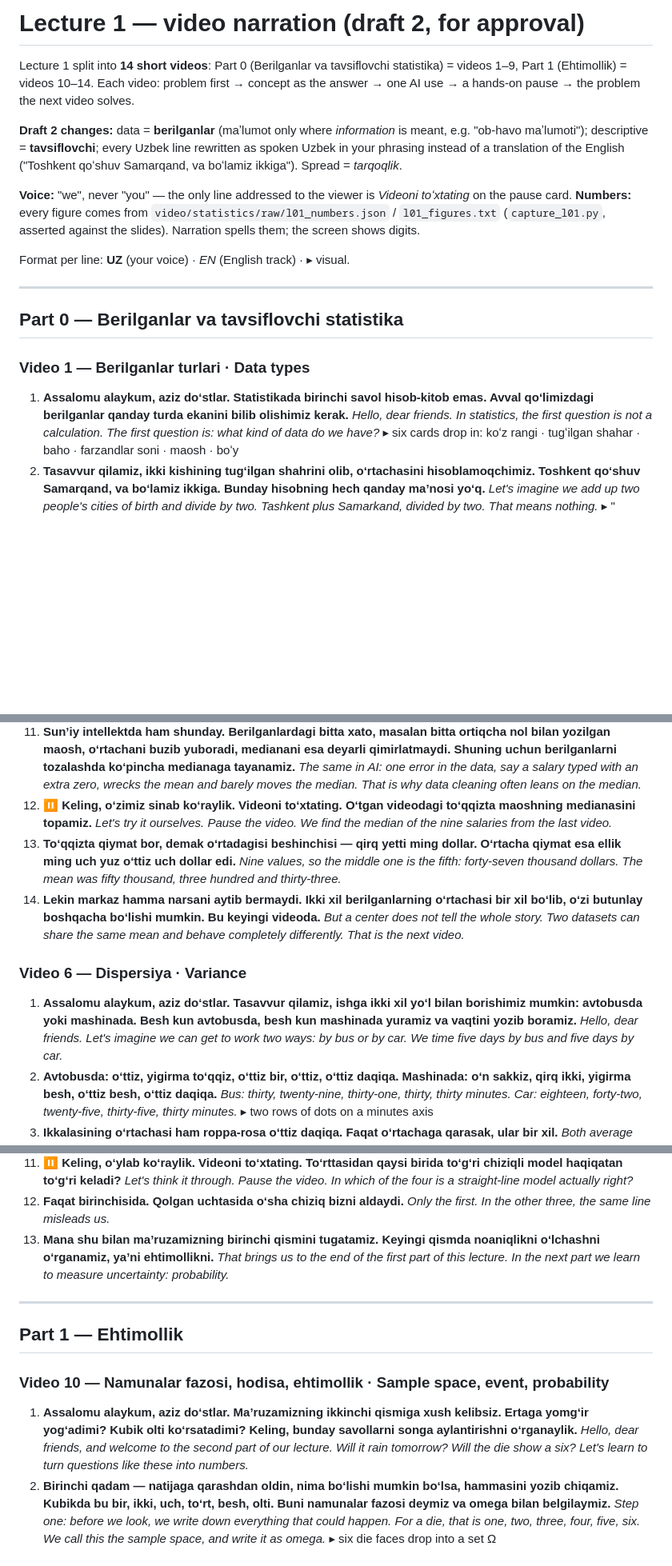
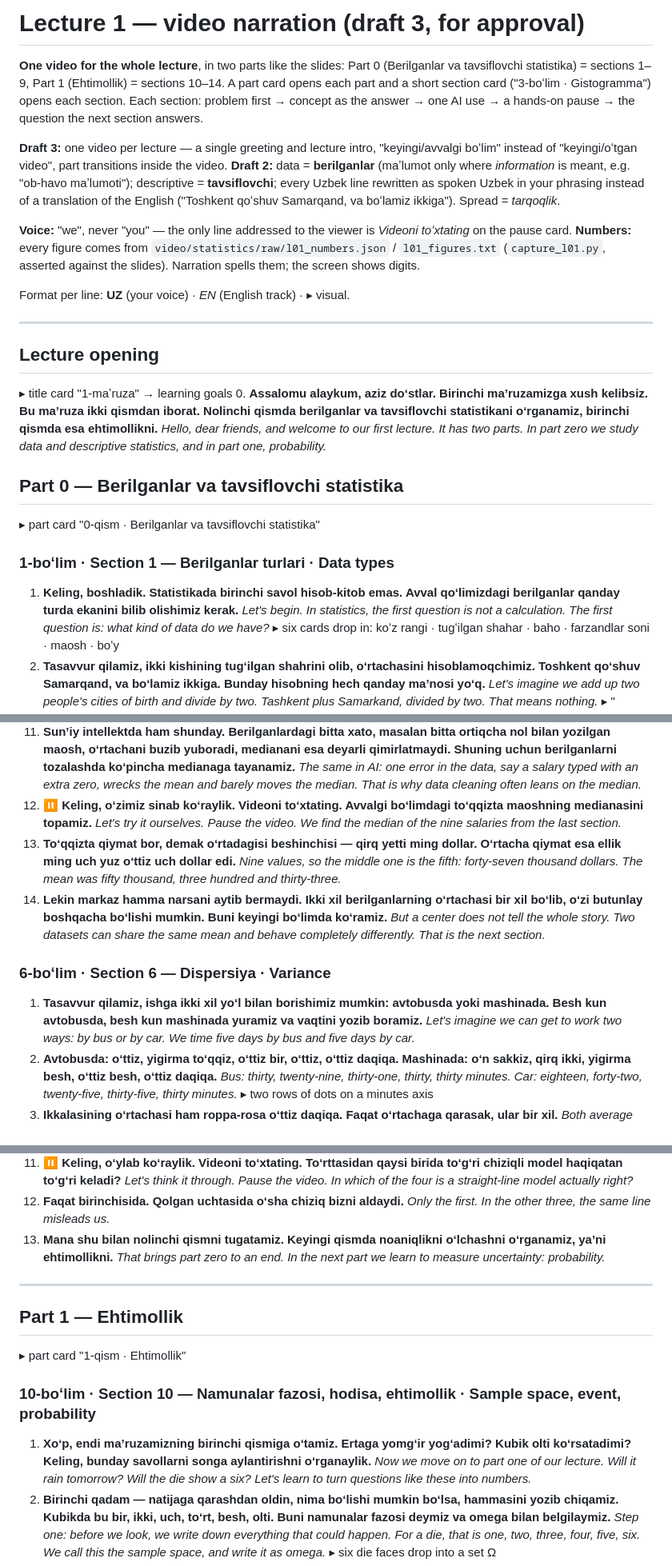
Before and after one commit to MusulmonLolayev/Advanced-AI, a Markdown page: video/narration/lecture01.md, 3 parts joined by grey strips. Shown at 80% size. GitHub-like rendering; blank space fills up the shorter version.

```diff
--- a/video/narration/lecture01.md
+++ b/video/narration/lecture01.md
@@ -1,10 +1,12 @@
-# Lecture 1 — video narration (draft 2, for approval)
+# Lecture 1 — video narration (draft 3, for approval)
 
-Lecture 1 split into **14 short videos**: Part 0 (Berilganlar va tavsiflovchi statistika) = videos 1–9,
-Part 1 (Ehtimollik) = videos 10–14. Each video: problem first → concept as the answer → one AI use → a hands-on
-pause → the problem the next video solves.
+**One video for the whole lecture**, in two parts like the slides: Part 0 (Berilganlar va tavsiflovchi statistika) =
+sections 1–9, Part 1 (Ehtimollik) = sections 10–14. A part card opens each part and a short section card
+("3-boʻlim · Gistogramma") opens each section. Each section: problem first → concept as the answer → one AI use →
+a hands-on pause → the question the next section answers.
 
-**Draft 2 changes:** data = **berilganlar** (maʼlumot only where *information* is meant, e.g. "ob-havo maʼlumoti");
+**Draft 3:** one video per lecture — a single greeting and lecture intro, "keyingi/avvalgi boʻlim" instead of
+"keyingi/oʻtgan video", part transitions inside the video. **Draft 2:** data = **berilganlar** (maʼlumot only where *information* is meant, e.g. "ob-havo maʼlumoti");
 descriptive = **tavsiflovchi**; every Uzbek line rewritten as spoken Uzbek in your phrasing instead of a translation
 of the English ("Toshkent qoʻshuv Samarqand, va boʻlamiz ikkiga"). Spread = *tarqoqlik*.
 
@@ -16,11 +18,17 @@ Format per line: **UZ** (your voice) · *EN* (English track) · ▸ visual.
 
 ---
 
+## Lecture opening
+▸ title card "1-maʼruza" → learning goals
+0. **Assalomu alaykum, aziz doʻstlar. Birinchi maʼruzamizga xush kelibsiz. Bu maʼruza ikki qismdan iborat. Nolinchi qismda berilganlar va tavsiflovchi statistikani oʻrganamiz, birinchi qismda esa ehtimollikni.**
+   *Hello, dear friends, and welcome to our first lecture. It has two parts. In part zero we study data and descriptive statistics, and in part one, probability.*
+
 ## Part 0 — Berilganlar va tavsiflovchi statistika
+▸ part card "0-qism · Berilganlar va tavsiflovchi statistika"
 
-### Video 1 — Berilganlar turlari · Data types
-1. **Assalomu alaykum, aziz doʻstlar. Statistikada birinchi savol hisob-kitob emas. Avval qoʻlimizdagi berilganlar qanday turda ekanini bilib olishimiz kerak.**
-   *Hello, dear friends. In statistics, the first question is not a calculation. The first question is: what kind of data do we have?*
+### 1-boʻlim · Section 1 — Berilganlar turlari · Data types
+1. **Keling, boshladik. Statistikada birinchi savol hisob-kitob emas. Avval qoʻlimizdagi berilganlar qanday turda ekanini bilib olishimiz kerak.**
+   *Let's begin. In statistics, the first question is not a calculation. The first question is: what kind of data do we have?*
    ▸ six cards drop in: koʻz rangi · tugʻilgan shahar · baho · farzandlar soni · maosh · boʻy
 2. **Tasavvur qilamiz, ikki kishining tugʻilgan shahrini olib, oʻrtachasini hisoblamoqchimiz. Toshkent qoʻshuv Samarqand, va boʻlamiz ikkiga. Bunday hisobning hech qanday maʼnosi yoʻq.**
    *Let's imagine we add up two people's cities of birth and divide by two. Tashkent plus Samarkand, divided by two. That means nothing.*
@@ -170,16 +178,16 @@ Format per line: **UZ** (your voice) · *EN* (English track) · ▸ visual.
     ▸ three cards, each with its data type icon
 11. **Sunʼiy intellektda ham shunday. Berilganlardagi bitta xato, masalan bitta ortiqcha nol bilan yozilgan maosh, oʻrtachani buzib yuboradi, medianani esa deyarli qimirlatmaydi. Shuning uchun berilganlarni tozalashda koʻpincha medianaga tayanamiz.**
     *The same in AI: one error in the data, say a salary typed with an extra zero, wrecks the mean and barely moves the median. That is why data cleaning often leans on the median.*
-12. ⏸ **Keling, oʻzimiz sinab koʻraylik. Videoni toʻxtating. Oʻtgan videodagi toʻqqizta maoshning medianasini topamiz.**
-    *Let's try it ourselves. Pause the video. We find the median of the nine salaries from the last video.*
+12. ⏸ **Keling, oʻzimiz sinab koʻraylik. Videoni toʻxtating. Avvalgi boʻlimdagi toʻqqizta maoshning medianasini topamiz.**
+    *Let's try it ourselves. Pause the video. We find the median of the nine salaries from the last section.*
 13. **Toʻqqizta qiymat bor, demak oʻrtadagisi beshinchisi — qirq yetti ming dollar. Oʻrtacha qiymat esa ellik ming uch yuz oʻttiz uch dollar edi.**
     *Nine values, so the middle one is the fifth: forty-seven thousand dollars. The mean was fifty thousand, three hundred and thirty-three.*
-14. **Lekin markaz hamma narsani aytib bermaydi. Ikki xil berilganlarning oʻrtachasi bir xil boʻlib, oʻzi butunlay boshqacha boʻlishi mumkin. Bu keyingi videoda.**
-    *But a center does not tell the whole story. Two datasets can share the same mean and behave completely differently. That is the next video.*
+14. **Lekin markaz hamma narsani aytib bermaydi. Ikki xil berilganlarning oʻrtachasi bir xil boʻlib, oʻzi butunlay boshqacha boʻlishi mumkin. Buni keyingi boʻlimda koʻramiz.**
+    *But a center does not tell the whole story. Two datasets can share the same mean and behave completely differently. That is the next section.*
 
-### Video 6 — Dispersiya · Variance
-1. **Assalomu alaykum, aziz doʻstlar. Tasavvur qilamiz, ishga ikki xil yoʻl bilan borishimiz mumkin: avtobusda yoki mashinada. Besh kun avtobusda, besh kun mashinada yuramiz va vaqtini yozib boramiz.**
-   *Hello, dear friends. Let's imagine we can get to work two ways: by bus or by car. We time five days by bus and five days by car.*
+### 6-boʻlim · Section 6 — Dispersiya · Variance
+1. **Tasavvur qilamiz, ishga ikki xil yoʻl bilan borishimiz mumkin: avtobusda yoki mashinada. Besh kun avtobusda, besh kun mashinada yuramiz va vaqtini yozib boramiz.**
+   *Let's imagine we can get to work two ways: by bus or by car. We time five days by bus and five days by car.*
 2. **Avtobusda: oʻttiz, yigirma toʻqqiz, oʻttiz bir, oʻttiz, oʻttiz daqiqa. Mashinada: oʻn sakkiz, qirq ikki, yigirma besh, oʻttiz besh, oʻttiz daqiqa.**
    *Bus: thirty, twenty-nine, thirty-one, thirty, thirty minutes. Car: eighteen, forty-two, twenty-five, thirty-five, thirty minutes.*
    ▸ two rows of dots on a minutes axis
@@ -296,16 +304,17 @@ Format per line: **UZ** (your voice) · *EN* (English track) · ▸ visual.
     *Let's think it through. Pause the video. In which of the four is a straight-line model actually right?*
 12. **Faqat birinchisida. Qolgan uchtasida oʻsha chiziq bizni aldaydi.**
     *Only the first. In the other three, the same line misleads us.*
-13. **Mana shu bilan maʼruzamizning birinchi qismini tugatamiz. Keyingi qismda noaniqlikni oʻlchashni oʻrganamiz, yaʼni ehtimollikni.**
-    *That brings us to the end of the first part of this lecture. In the next part we learn to measure uncertainty: probability.*
+13. **Mana shu bilan nolinchi qismni tugatamiz. Keyingi qismda noaniqlikni oʻlchashni oʻrganamiz, yaʼni ehtimollikni.**
+    *That brings part zero to an end. In the next part we learn to measure uncertainty: probability.*
 
 ---
 
 ## Part 1 — Ehtimollik
+▸ part card "1-qism · Ehtimollik"
 
-### Video 10 — Namunalar fazosi, hodisa, ehtimollik · Sample space, event, probability
-1. **Assalomu alaykum, aziz doʻstlar. Maʼruzamizning ikkinchi qismiga xush kelibsiz. Ertaga yomgʻir yogʻadimi? Kubik olti koʻrsatadimi? Keling, bunday savollarni songa aylantirishni oʻrganaylik.**
-   *Hello, dear friends, and welcome to the second part of our lecture. Will it rain tomorrow? Will the die show a six? Let's learn to turn questions like these into numbers.*
+### 10-boʻlim · Section 10 — Namunalar fazosi, hodisa, ehtimollik · Sample space, event, probability
+1. **Xoʻp, endi maʼruzamizning birinchi qismiga oʻtamiz. Ertaga yomgʻir yogʻadimi? Kubik olti koʻrsatadimi? Keling, bunday savollarni songa aylantirishni oʻrganaylik.**
+   *Now we move on to part one of our lecture. Will it rain tomorrow? Will the die show a six? Let's learn to turn questions like these into numbers.*
 2. **Birinchi qadam — natijaga qarashdan oldin, nima boʻlishi mumkin boʻlsa, hammasini yozib chiqamiz. Kubikda bu bir, ikki, uch, toʻrt, besh, olti. Buni namunalar fazosi deymiz va omega bilan belgilaymiz.**
    *Step one: before we look, we write down everything that could happen. For a die, that is one, two, three, four, five, six. We call this the sample space, and write it as omega.*
    ▸ six die faces drop into a set Ω
```
Also changed, not shown: other parts of video/narration/lecture01.md (+54 -54 lines), video/CLAUDE.md (+6 -2 lines).
